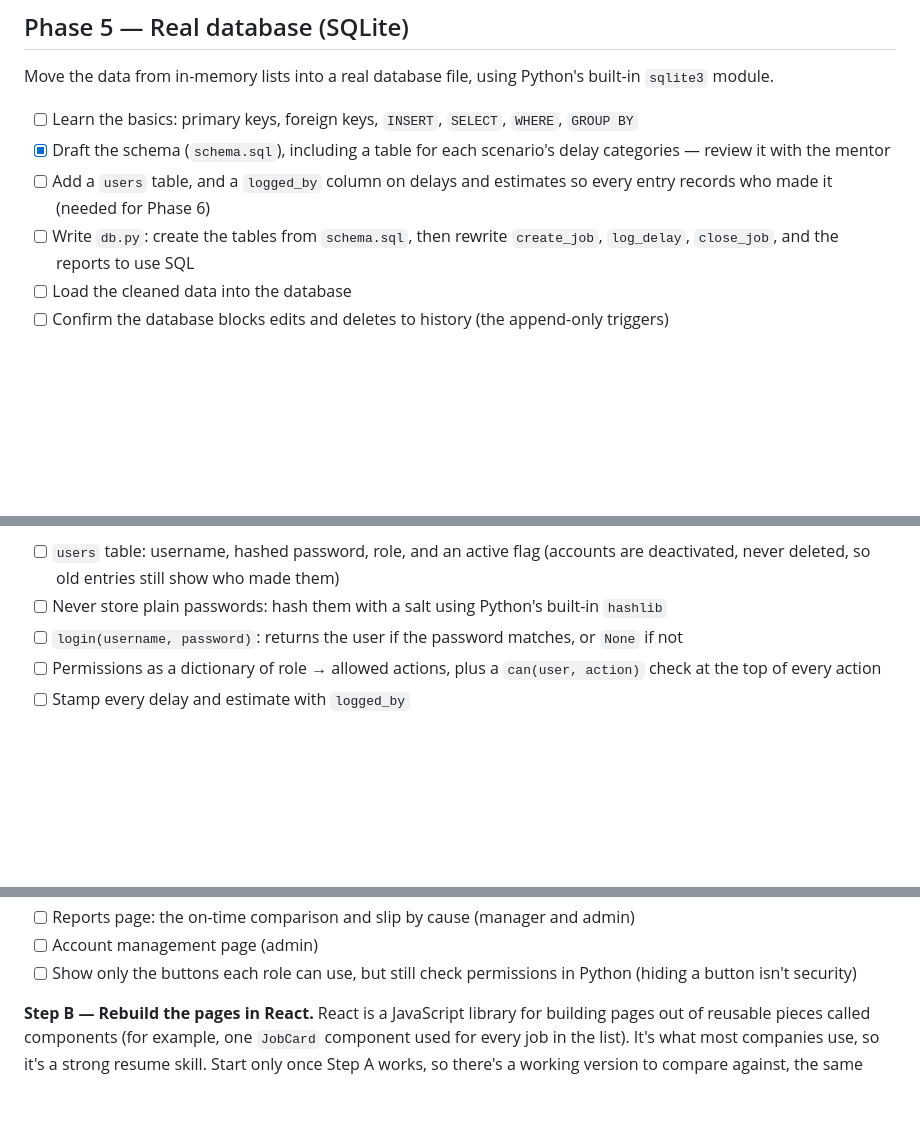
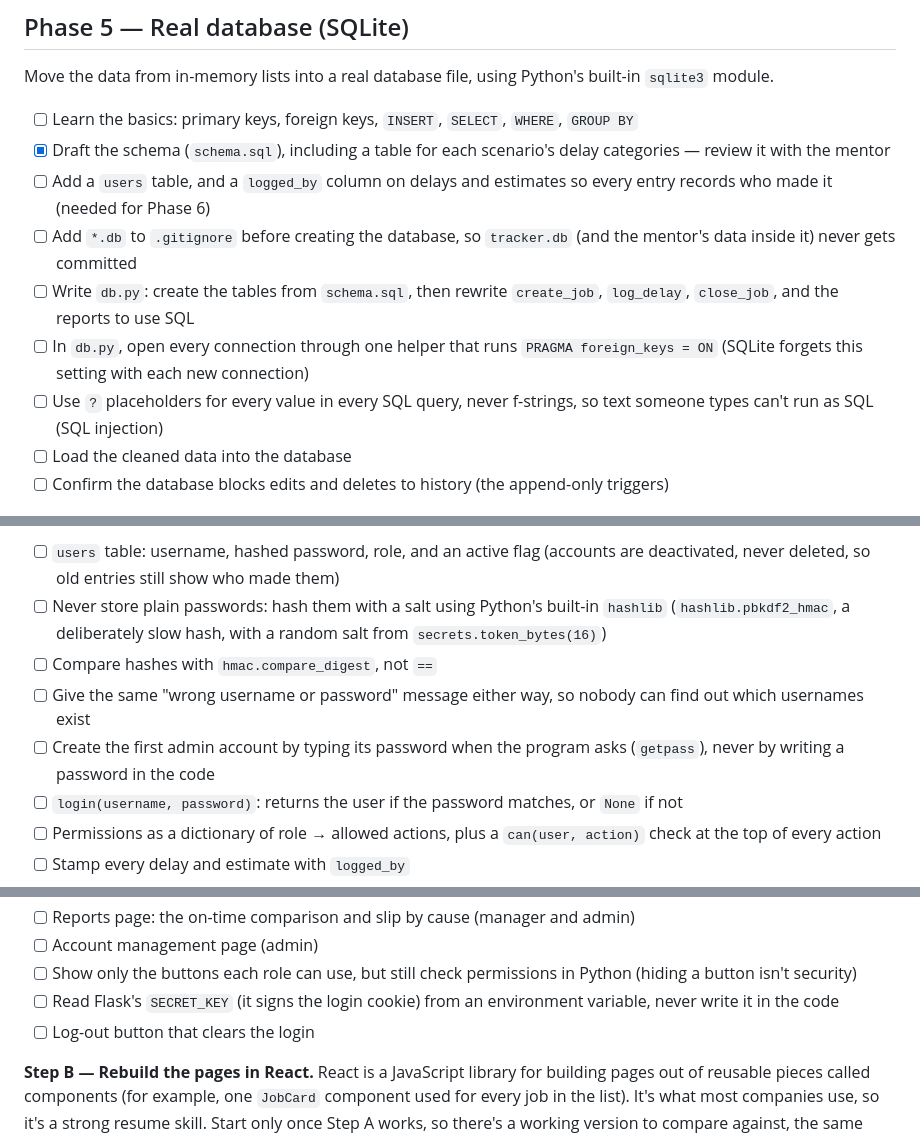
Before and after one commit to jnguyen-tech/hangar, a Markdown page: ROADMAP.md, 3 parts joined by grey strips. Rendered like a GitHub page; blank space fills up the shorter version.

Commit message:
Add security steps to the roadmap
Places each step from the security review in the phase where it's needed:
GitHub two-factor login (Phase 0); ignoring the database file, SQL
placeholders and foreign keys (Phase 5); slow salted hashes, safe
comparison, one login error message and no password in the code
(Phase 6); Flask's secret key and log-out (Phase 7); a pitch question
(Phase 8); and dataset permission before a public demo (Phase 9).

Co-Authored-By: Claude Opus 5.5 (1M context) <noreply@anthropic.com>
Claude-Session: https://claude.ai/code/session_014uMETtw8ZEV8usdp4MbjJS

```diff
--- a/ROADMAP.md
+++ b/ROADMAP.md
@@ -86,7 +87,10 @@ Move the data from in-memory lists into a real database file, using Python's bui
 - [ ] Learn the basics: primary keys, foreign keys, `INSERT`, `SELECT`, `WHERE`, `GROUP BY`
 - [x] Draft the schema (`schema.sql`), including a table for each scenario's delay categories — review it with the mentor
 - [ ] Add a `users` table, and a `logged_by` column on delays and estimates so every entry records who made it (needed for Phase 6)
+- [ ] Add `*.db` to `.gitignore` before creating the database, so `tracker.db` (and the mentor's data inside it) never gets committed
 - [ ] Write `db.py`: create the tables from `schema.sql`, then rewrite `create_job`, `log_delay`, `close_job`, and the reports to use SQL
+- [ ] In `db.py`, open every connection through one helper that runs `PRAGMA foreign_keys = ON` (SQLite forgets this setting with each new connection)
+- [ ] Use `?` placeholders for every value in every SQL query, never f-strings, so text someone types can't run as SQL (SQL injection)
 - [ ] Load the cleaned data into the database
 - [ ] Confirm the database blocks edits and deletes to history (the append-only triggers)
 
@@ -109,7 +113,10 @@ What each role can do:
 The last row is the point: not even an admin can rewrite the record. Roles decide who can *add* to the history, and every addition is stamped with who made it.
 
 - [ ] `users` table: username, hashed password, role, and an active flag (accounts are deactivated, never deleted, so old entries still show who made them)
-- [ ] Never store plain passwords: hash them with a salt using Python's built-in `hashlib`
+- [ ] Never store plain passwords: hash them with a salt using Python's built-in `hashlib` (`hashlib.pbkdf2_hmac`, a deliberately slow hash, with a random salt from `secrets.token_bytes(16)`)
+- [ ] Compare hashes with `hmac.compare_digest`, not `==`
+- [ ] Give the same "wrong username or password" message either way, so nobody can find out which usernames exist
+- [ ] Create the first admin account by typing its password when the program asks (`getpass`), never by writing a password in the code
 - [ ] `login(username, password)`: returns the user if the password matches, or `None` if not
 - [ ] Permissions as a dictionary of role → allowed actions, plus a `can(user, action)` check at the top of every action
 - [ ] Stamp every delay and estimate with `logged_by`
@@ -134,6 +141,8 @@ Recommended by the mentor, in three steps. Each step works on its own before the
 - [ ] Reports page: the on-time comparison and slip by cause (manager and admin)
 - [ ] Account management page (admin)
 - [ ] Show only the buttons each role can use, but still check permissions in Python (hiding a button isn't security)
+- [ ] Read Flask's `SECRET_KEY` (it signs the login cookie) from an environment variable, never write it in the code
+- [ ] Log-out button that clears the login
 
 **Step B — Rebuild the pages in React.** React is a JavaScript library for building pages out of reusable pieces called components (for example, one `JobCard` component used for every job in the list). It's what most companies use, so it's a strong resume skill. Start only once Step A works, so there's a working version to compare against, the same way Phase 2 was checked against Phase 1.
 
```
Also changed, not shown: other parts of ROADMAP.md (+3 -1 lines).
